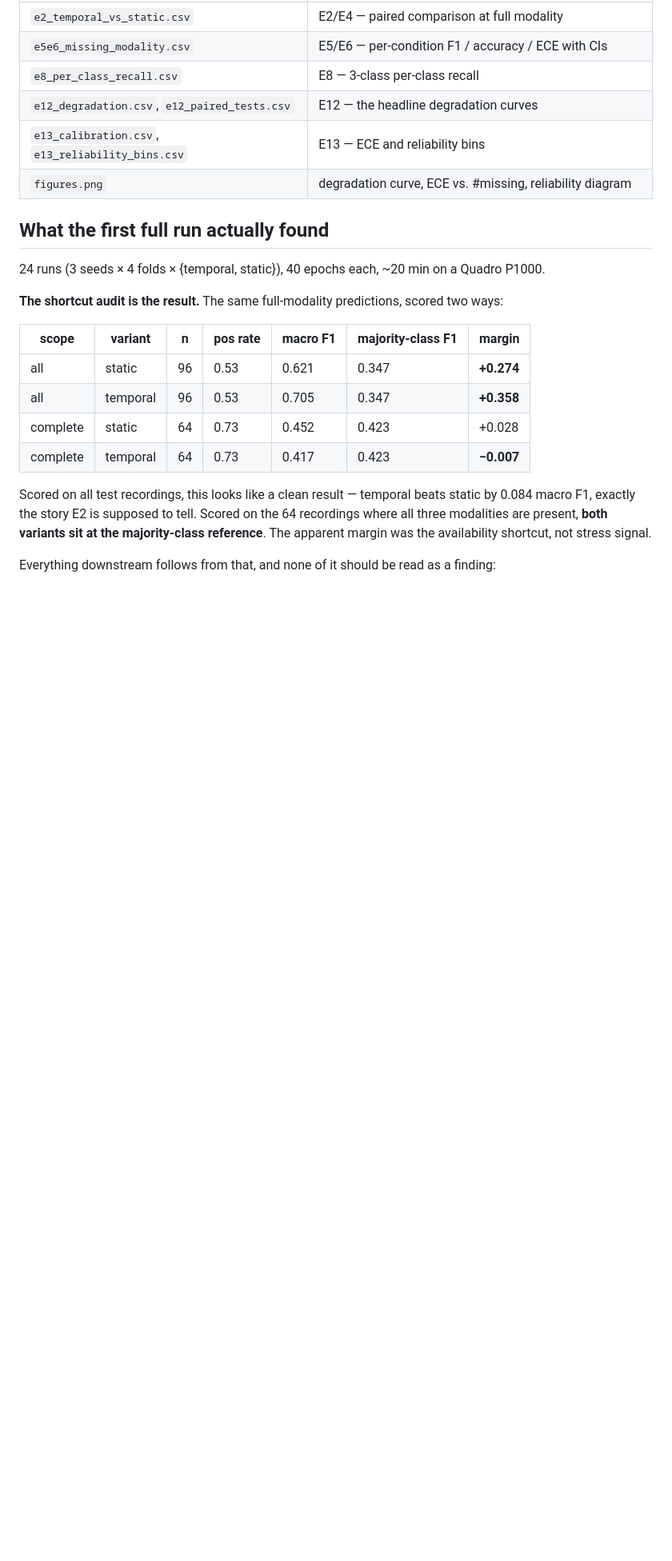
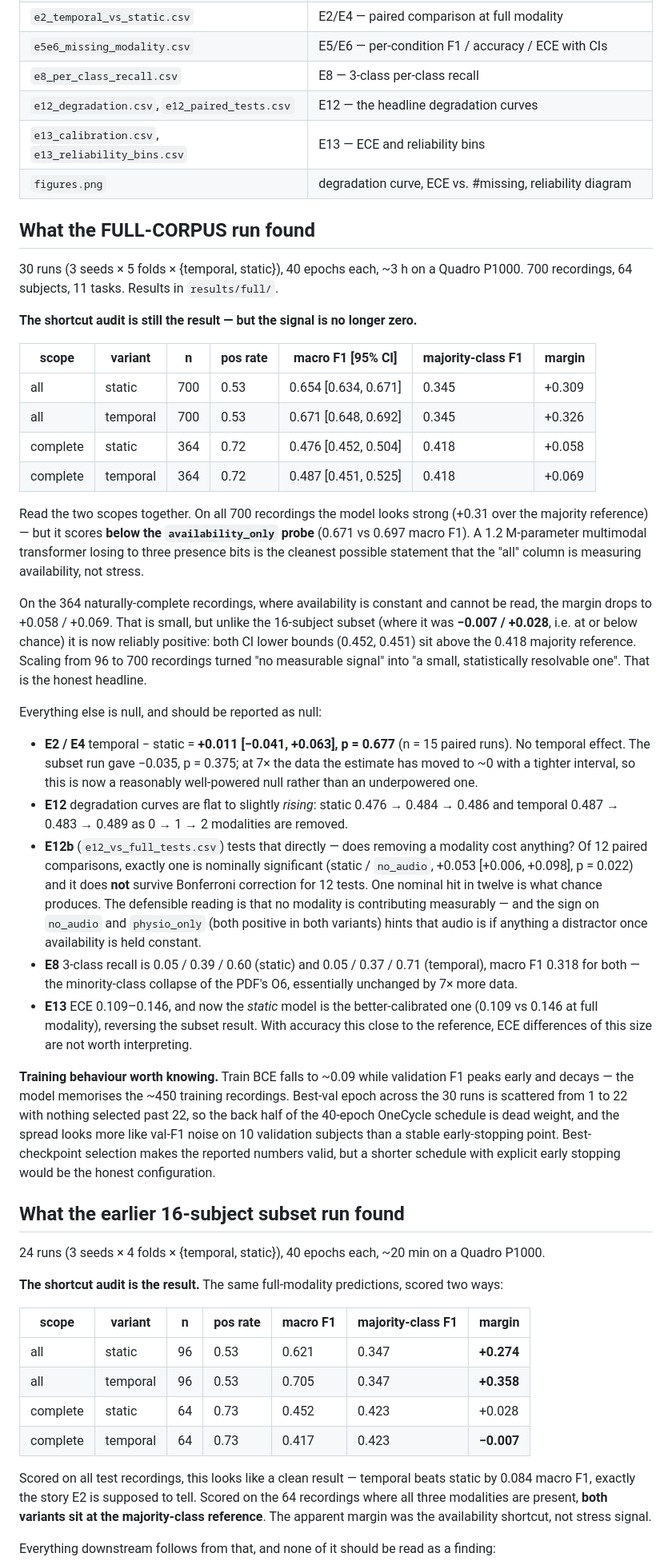
Before and after one commit to surajmeruva0786/stressID, a Markdown page: research_way/README.md, the part around the change. Shown at 80% size. Drawn GitHub-style; blank space fills up the shorter version.

Commit message:
auto: update progress

```diff
--- a/research_way/README.md
+++ b/research_way/README.md
@@ -178,7 +178,64 @@ Written to `results/small/`:
 | `e13_calibration.csv`, `e13_reliability_bins.csv` | E13 — ECE and reliability bins |
 | `figures.png` | degradation curve, ECE vs. #missing, reliability diagram |
 
-## What the first full run actually found
+## What the FULL-CORPUS run found
+
+30 runs (3 seeds × 5 folds × {temporal, static}), 40 epochs each, ~3 h on a Quadro P1000.
+700 recordings, 64 subjects, 11 tasks. Results in `results/full/`.
+
+**The shortcut audit is still the result — but the signal is no longer zero.**
+
+| scope | variant | n | pos rate | macro F1 [95% CI] | majority-class F1 | margin |
+|---|---|---|---|---|---|---|
+| all | static | 700 | 0.53 | 0.654 [0.634, 0.671] | 0.345 | +0.309 |
+| all | temporal | 700 | 0.53 | 0.671 [0.648, 0.692] | 0.345 | +0.326 |
+| complete | static | 364 | 0.72 | 0.476 [0.452, 0.504] | 0.418 | +0.058 |
+| complete | temporal | 364 | 0.72 | 0.487 [0.451, 0.525] | 0.418 | +0.069 |
+
+Read the two scopes together. On all 700 recordings the model looks strong (+0.31 over
+the majority reference) — but it scores **below the `availability_only` probe**
+(0.671 vs 0.697 macro F1). A 1.2 M-parameter multimodal transformer losing to three
+presence bits is the cleanest possible statement that the "all" column is measuring
+availability, not stress.
+
+On the 364 naturally-complete recordings, where availability is constant and cannot be
+read, the margin drops to +0.058 / +0.069. That is small, but unlike the 16-subject
+subset (where it was **−0.007 / +0.028**, i.e. at or below chance) it is now reliably
+positive: both CI lower bounds (0.452, 0.451) sit above the 0.418 majority reference.
+Scaling from 96 to 700 recordings turned "no measurable signal" into "a small,
+statistically resolvable one". That is the honest headline.
+
+Everything else is null, and should be reported as null:
+
+- **E2 / E4** temporal − static = **+0.011 [−0.041, +0.063], p = 0.677** (n = 15 paired
+  runs). No temporal effect. The subset run gave −0.035, p = 0.375; at 7× the data the
+  estimate has moved to ~0 with a tighter interval, so this is now a reasonably
+  well-powered null rather than an underpowered one.
+- **E12** degradation curves are flat to slightly *rising*: static 0.476 → 0.484 → 0.486
+  and temporal 0.487 → 0.483 → 0.489 as 0 → 1 → 2 modalities are removed.
+- **E12b** (`e12_vs_full_tests.csv`) tests that directly — does removing a modality cost
+  anything? Of 12 paired comparisons, exactly one is nominally significant
+  (static / `no_audio`, +0.053 [+0.006, +0.098], p = 0.022) and it does **not** survive
+  Bonferroni correction for 12 tests. One nominal hit in twelve is what chance produces.
+  The defensible reading is that no modality is contributing measurably — and the sign
+  on `no_audio` and `physio_only` (both positive in both variants) hints that audio is
+  if anything a distractor once availability is held constant.
+- **E8** 3-class recall is 0.05 / 0.39 / 0.60 (static) and 0.05 / 0.37 / 0.71 (temporal),
+  macro F1 0.318 for both — the minority-class collapse of the PDF's O6, essentially
+  unchanged by 7× more data.
+- **E13** ECE 0.109–0.146, and now the *static* model is the better-calibrated one
+  (0.109 vs 0.146 at full modality), reversing the subset result. With accuracy this
+  close to the reference, ECE differences of this size are not worth interpreting.
+
+**Training behaviour worth knowing.** Train BCE falls to ~0.09 while validation F1 peaks
+early and decays — the model memorises the ~450 training recordings. Best-val epoch
+across the 30 runs is scattered from 1 to 22 with nothing selected past 22, so the back
+half of the 40-epoch OneCycle schedule is dead weight, and the spread looks more like
+val-F1 noise on 10 validation subjects than a stable early-stopping point. Best-checkpoint
+selection makes the reported numbers valid, but a shorter schedule with explicit early
+stopping would be the honest configuration.
+
+## What the earlier 16-subject subset run found
 
 24 runs (3 seeds × 4 folds × {temporal, static}), 40 epochs each, ~20 min on a Quadro P1000.
 
```
